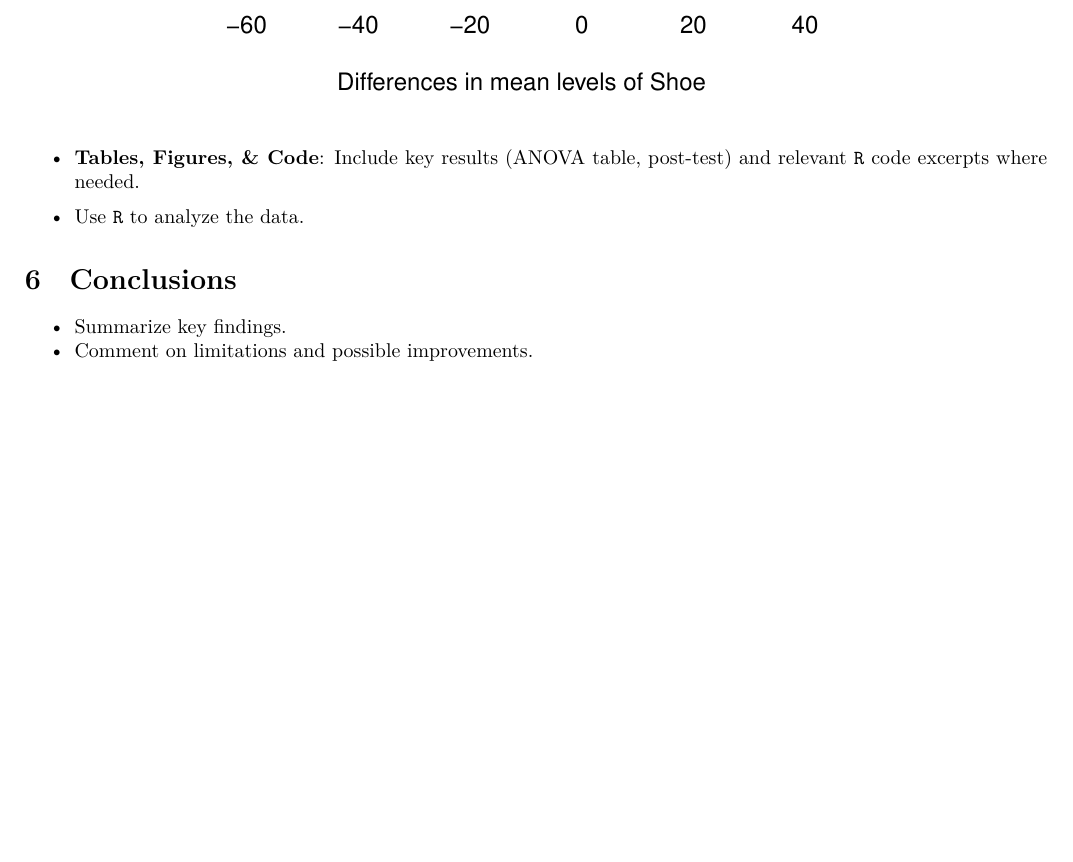
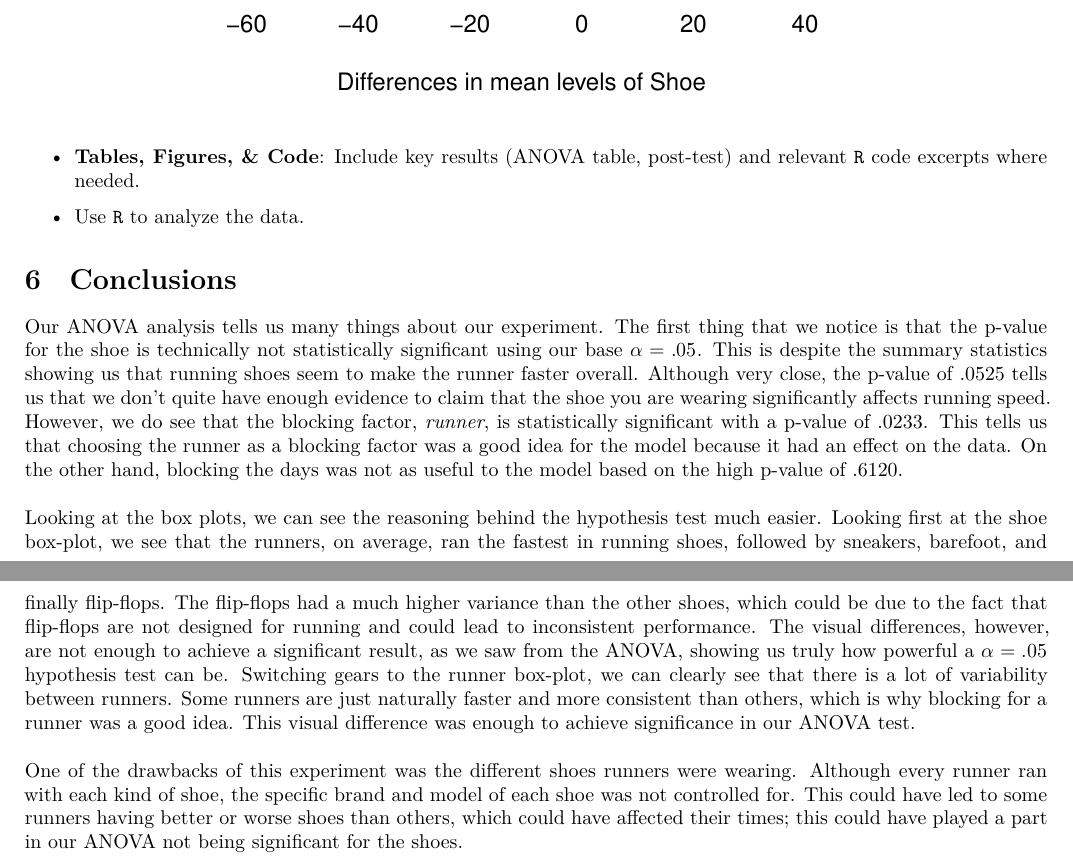
Before and after one commit to sidr20/PSTAT122FINAL, an R Markdown document (FinalProject.Rmd): part of page 7 of 7 before the commit and two parts of pages 7 and 8 of 8 after it, the two joined at a grey line, cut so that both start at the same text, the shorter picture padded with empty space. Rendered offline with R 4.5, knitr and Pandoc, then LaTeX, with nearby package versions; code that draws random numbers runs with fixed seeds of ours.

Commit message:
conclusion added

```diff
--- a/FinalProject.Rmd
+++ b/FinalProject.Rmd
@@ -334,5 +334,8 @@ plot(tukey_results, las = 1, col = "blue")
 
 # Conclusions
 
--   Summarize key findings.
--   Comment on limitations and possible improvements.
+Our ANOVA analysis tells us many things about our experiment. The first thing that we notice is that the p-value for the shoe is technically not statistically significant using our base $\alpha = .05$. This is despite the summary statistics showing us that running shoes seem to make the runner faster overall. Although very close, the p-value of .0525 tells us that we don't quite have enough evidence to claim that the shoe you are wearing significantly affects running speed. However, we do see that the blocking factor, *runner*, is statistically significant with a p-value of .0233. This tells us that choosing the runner as a blocking factor was a good idea for the model because it had an effect on the data. On the other hand, blocking the days was not as useful to the model based on the high p-value of .6120.\
+\
+Looking at the box plots, we can see the reasoning behind the hypothesis test much easier. Looking first at the shoe box-plot, we see that the runners, on average, ran the fastest in running shoes, followed by sneakers, barefoot, and finally flip-flops. The flip-flops had a much higher variance than the other shoes, which could be due to the fact that flip-flops are not designed for running and could lead to inconsistent performance. The visual differences, however, are not enough to achieve a significant result, as we saw from the ANOVA, showing us truly how powerful a $\alpha = .05$ hypothesis test can be. Switching gears to the runner box-plot, we can clearly see that there is a lot of variability between runners. Some runners are just naturally faster and more consistent than others, which is why blocking for a runner was a good idea. This visual difference was enough to achieve significance in our ANOVA test.\
+\
+One of the drawbacks of this experiment was the different shoes runners were wearing. Although every runner ran with each kind of shoe, the specific brand and model of each shoe was not controlled for. This could have led to some runners having better or worse shoes than others, which could have affected their times; this could have played a part in our ANOVA not being significant for the shoes.
```
